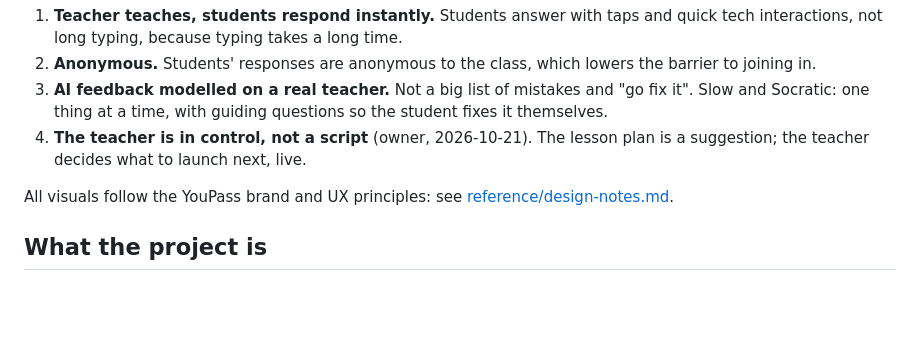
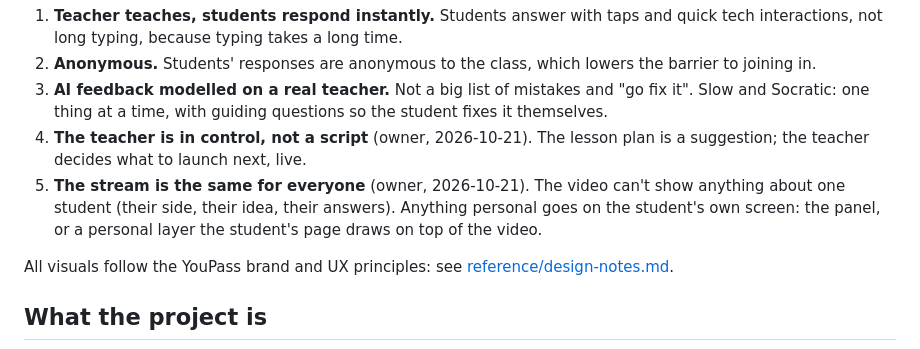
Before and after one commit to heyitsmk-1/random, a Markdown page: Livestream/README.md, the part around the change. GitHub-like rendering; blank space fills up the shorter version.

```diff
--- a/Livestream/README.md
+++ b/Livestream/README.md
@@ -31,6 +31,7 @@ The project in its simplest form. Every feature should follow these.
 2. **Anonymous.** Students' responses are anonymous to the class, which lowers the barrier to joining in.
 3. **AI feedback modelled on a real teacher.** Not a big list of mistakes and "go fix it". Slow and Socratic: one thing at a time, with guiding questions so the student fixes it themselves.
 4. **The teacher is in control, not a script** (owner, 2026-10-21). The lesson plan is a suggestion; the teacher decides what to launch next, live.
+5. **The stream is the same for everyone** (owner, 2026-10-21). The video can't show anything about one student (their side, their idea, their answers). Anything personal goes on the student's own screen: the panel, or a personal layer the student's page draws on top of the video.
 
 All visuals follow the YouPass brand and UX principles: see [reference/design-notes.md](reference/design-notes.md).
 
```
Also changed, not shown: Livestream/NOTES.md (+20 -0 lines).
